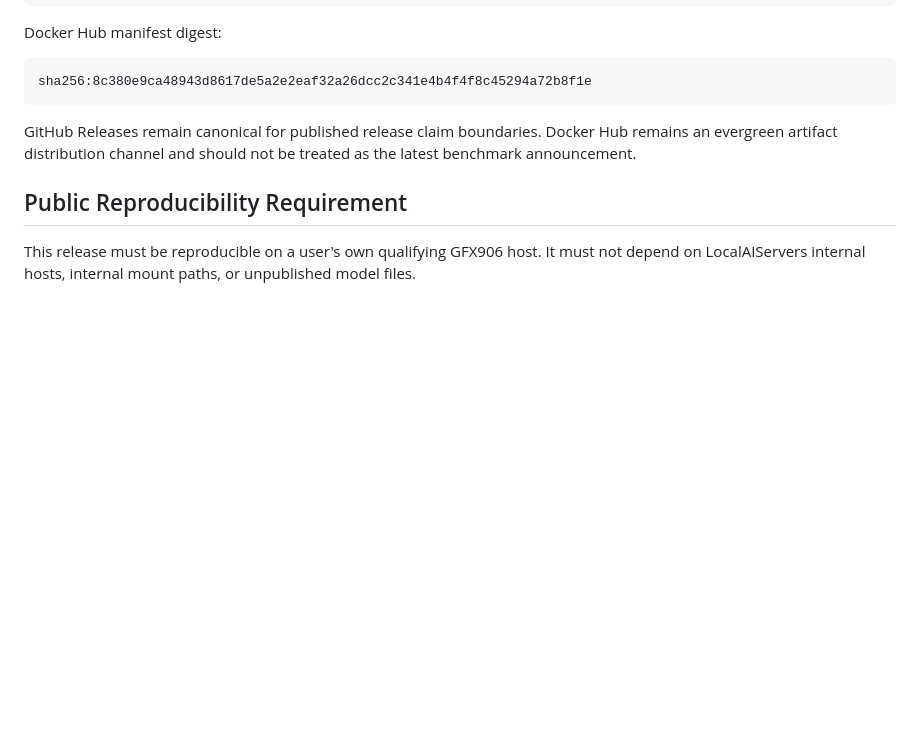
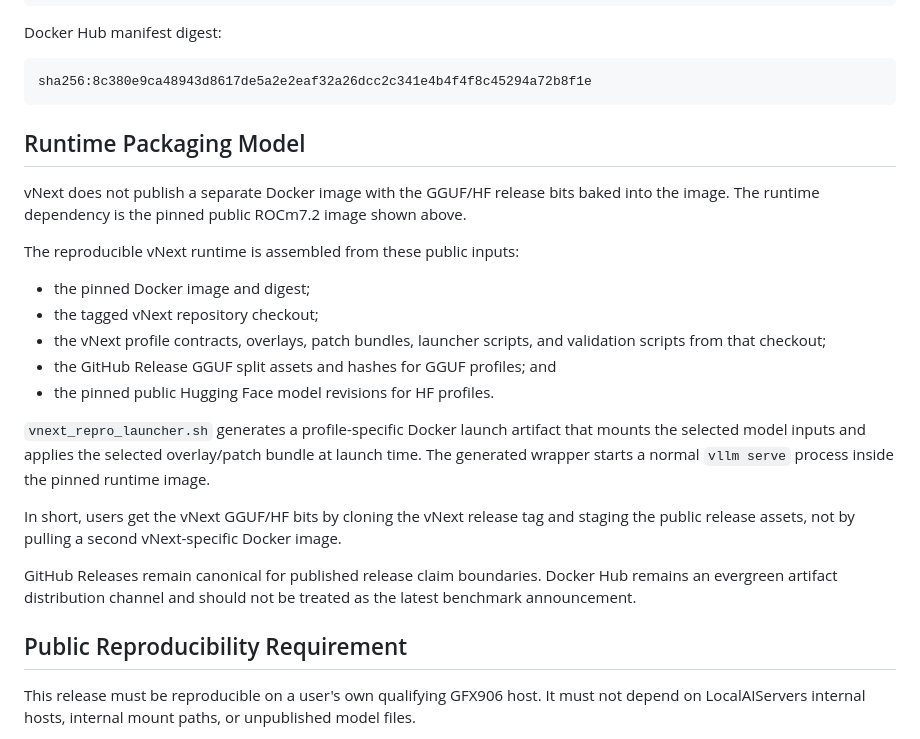
Before and after one commit to joe2gaan/localaiservers, a Markdown page: releases/draft-vnext-gfx906-rocm72-gguf-hf-repro.md, the part around the change. GitHub-like rendering; blank space fills up the shorter version.

Commit message:
Clarify vNext runtime packaging model

````diff
--- a/releases/draft-vnext-gfx906-rocm72-gguf-hf-repro.md
+++ b/releases/draft-vnext-gfx906-rocm72-gguf-hf-repro.md
@@ -35,6 +35,30 @@ Docker Hub manifest digest:
 ```text
 sha256:8c380e9ca48943d8617de5a2e2eaf32a26dcc2c341e4b4f4f8c45294a72b8f1e
 ```
+
+## Runtime Packaging Model
+
+vNext does not publish a separate Docker image with the GGUF/HF release bits
+baked into the image. The runtime dependency is the pinned public ROCm7.2 image
+shown above.
+
+The reproducible vNext runtime is assembled from these public inputs:
+
+- the pinned Docker image and digest;
+- the tagged vNext repository checkout;
+- the vNext profile contracts, overlays, patch bundles, launcher scripts, and
+  validation scripts from that checkout;
+- the GitHub Release GGUF split assets and hashes for GGUF profiles; and
+- the pinned public Hugging Face model revisions for HF profiles.
+
+`vnext_repro_launcher.sh` generates a profile-specific Docker launch artifact
+that mounts the selected model inputs and applies the selected overlay/patch
+bundle at launch time. The generated wrapper starts a normal `vllm serve`
+process inside the pinned runtime image.
+
+In short, users get the vNext GGUF/HF bits by cloning the vNext release tag and
+staging the public release assets, not by pulling a second vNext-specific Docker
+image.
 
 GitHub Releases remain canonical for published release claim boundaries. Docker
 Hub remains an evergreen artifact distribution channel and should not be
````
